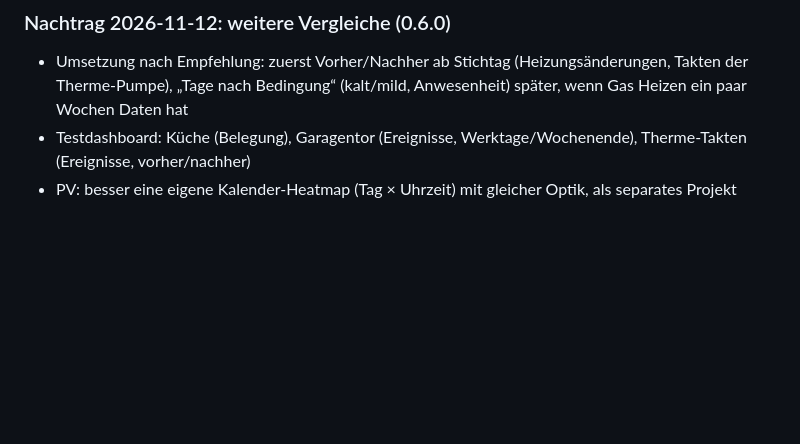
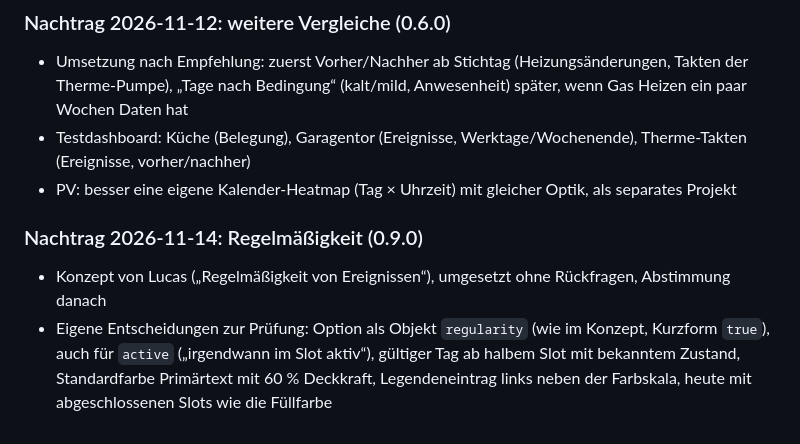
Before and after one commit to luc-ass/pattern-card, a Markdown page: INTERVIEW.md, the part around the change. Rendered like a GitHub page; blank space fills up the shorter version.

```diff
--- a/INTERVIEW.md
+++ b/INTERVIEW.md
@@ -55,3 +55,7 @@ Leitlinie: so nativ wie möglich in Funktion und Aussehen (HA-Frontend als Refer
 - Umsetzung nach Empfehlung: zuerst Vorher/Nachher ab Stichtag (Heizungsänderungen, Takten der Therme-Pumpe), „Tage nach Bedingung“ (kalt/mild, Anwesenheit) später, wenn Gas Heizen ein paar Wochen Daten hat
 - Testdashboard: Küche (Belegung), Garagentor (Ereignisse, Werktage/Wochenende), Therme-Takten (Ereignisse, vorher/nachher)
 - PV: besser eine eigene Kalender-Heatmap (Tag × Uhrzeit) mit gleicher Optik, als separates Projekt
+
+### Nachtrag 2026-11-14: Regelmäßigkeit (0.9.0)
+- Konzept von Lucas („Regelmäßigkeit von Ereignissen“), umgesetzt ohne Rückfragen, Abstimmung danach
+- Eigene Entscheidungen zur Prüfung: Option als Objekt `regularity` (wie im Konzept, Kurzform `true`), auch für `active` („irgendwann im Slot aktiv“), gültiger Tag ab halbem Slot mit bekanntem Zustand, Standardfarbe Primärtext mit 60 % Deckkraft, Legendeneintrag links neben der Farbskala, heute mit abgeschlossenen Slots wie die Füllfarbe
```
Also changed, not shown: README.md (+26 -0 lines), SPEC.md (+26 -0 lines), docs/images/heatmap-regularity.png (added), 5 other files.
